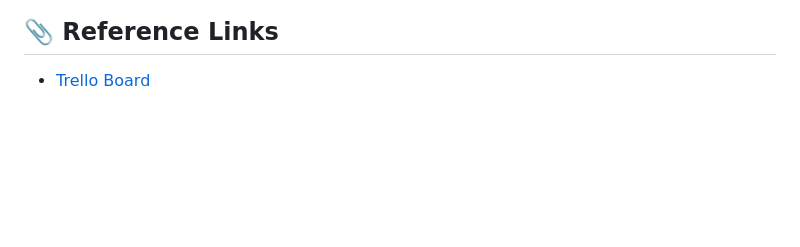
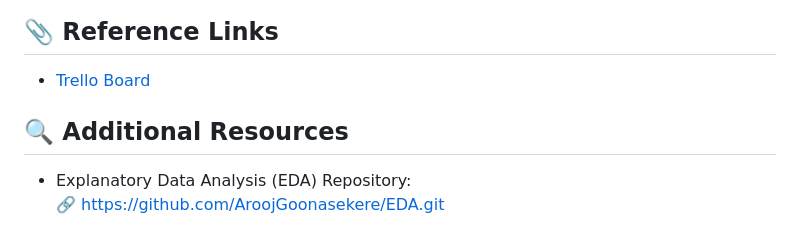
Before and after one commit to AroojGoonasekere/WEB-TMS, a Markdown page: README.md, the part around the change. Rendered like a GitHub page; blank space fills up the shorter version.

```diff
--- a/README.md
+++ b/README.md
@@ -87,3 +87,8 @@ The system emphasizes secure data handling and user authentication. Consideratio
 ## 📎 Reference Links
 
 - [Trello Board](https://trello.com/b/jDnZvcCw/traffic-optimization-system)
+
+## 🔍 Additional Resources
+
+- Explanatory Data Analysis (EDA) Repository:
+  🔗 [https://github.com/AroojGoonasekere/EDA.git](https://github.com/AroojGoonasekere/EDA.git)
```
